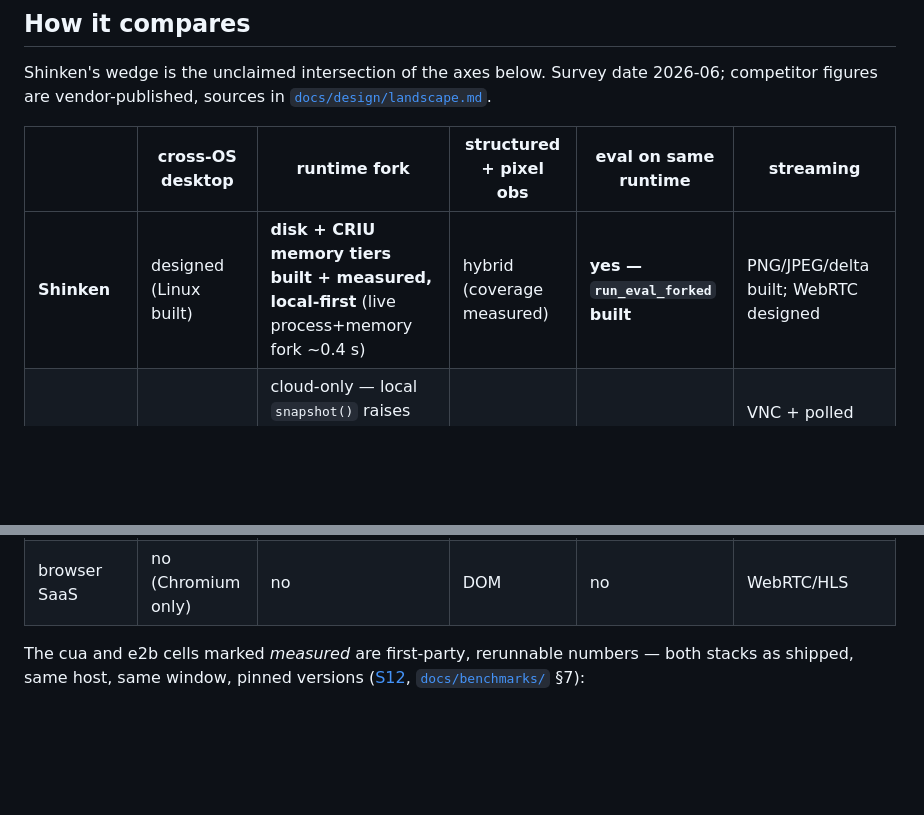
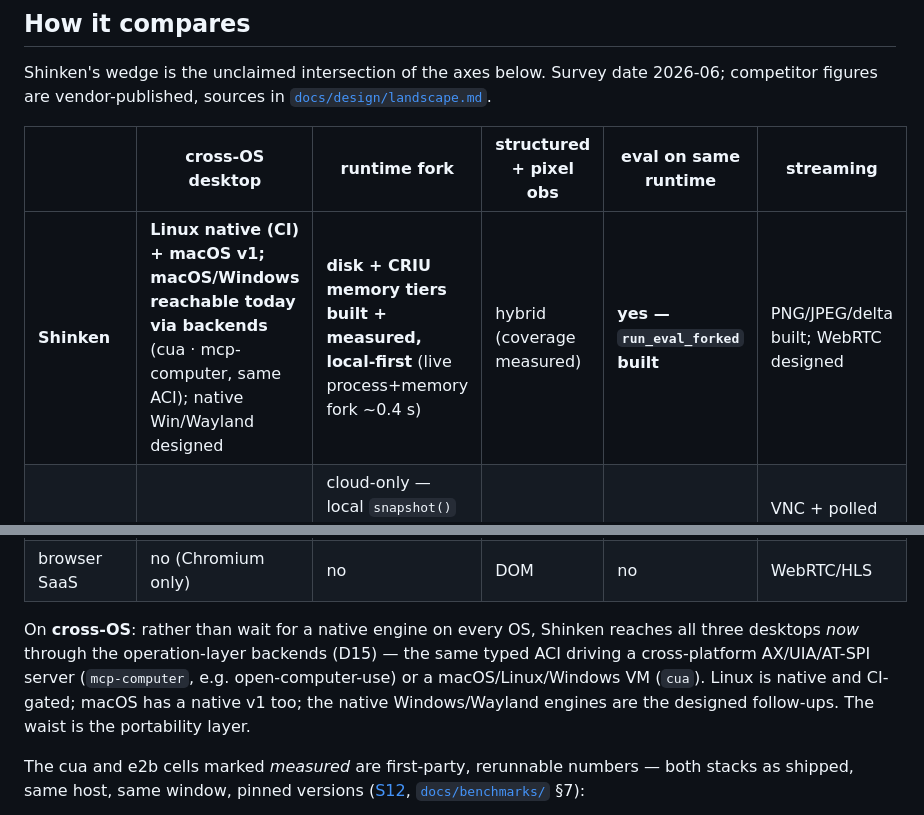
Before and after one commit to Meirtz/Shinken, a Markdown page: README.md, 2 parts joined by grey strips. Rendered like a GitHub page; blank space fills up the shorter version.

Commit message:
docs(readme): cross-OS is reachable TODAY via D15 backends, not 'designed (Linux built)'
The comparison table undersold cross-OS: through the operation-layer backends
(mcp-computer over a cross-platform AX/UIA/AT-SPI server like open-computer-use,
or cua over a macOS/Linux/Windows VM) the same typed ACI drives all three desktops
today — plus native Linux (CI) and macOS v1. Native Windows/Wayland engines stay
the designed follow-ups. Updated the Shinken cross-OS cell + a 'the waist is the
portability layer' note under the table.

Co-Authored-By: Claude Fable 5 <noreply@anthropic.com>

```diff
--- a/README.md
+++ b/README.md
@@ -430,12 +430,18 @@ Shinken's wedge is the unclaimed intersection of the axes below. Survey date
 
 | | cross-OS desktop | runtime fork | structured + pixel obs | eval on same runtime | streaming |
 |---|---|---|---|---|---|
-| **Shinken** | designed (Linux built) | **disk + CRIU memory tiers built + measured, local-first** (live process+memory fork ~0.4 s) | hybrid (coverage measured) | **yes — `run_eval_forked` built** | PNG/JPEG/delta built; WebRTC designed |
+| **Shinken** | **Linux native (CI) + macOS v1; macOS/Windows reachable today via backends** (cua · mcp-computer, same ACI); native Win/Wayland designed | **disk + CRIU memory tiers built + measured, local-first** (live process+memory fork ~0.4 s) | hybrid (coverage measured) | **yes — `run_eval_forked` built** | PNG/JPEG/delta built; WebRTC designed |
 | trycua/cua | yes | cloud-only — local `snapshot()` raises (measured); local verbs = `docker pause` / stopped-VM clone | a11y trees | recreates env per reset | VNC + polled PNG (measured: 174 ms/step vs our 2.9 ms) |
 | E2B desktop | Linux | cloud pause/resume, 1:1 (API-key required — no keyless/local mode, measured) | none | n/a | raw VNC |
 | Morph | Linux | **ms-class CoW (vendor-published P99 ~1.3 ms)** | none | n/a | n/a |
 | OSWorld | Linux (in practice) | slow revert, no fork | full-XML per step | *is* the benchmark | full-frame PNG poll |
 | browser SaaS | no (Chromium only) | no | DOM | no | WebRTC/HLS |
+
+On **cross-OS**: rather than wait for a native engine on every OS, Shinken reaches all three
+desktops *now* through the operation-layer backends (D15) — the same typed ACI driving a
+cross-platform AX/UIA/AT-SPI server (`mcp-computer`, e.g. open-computer-use) or a
+macOS/Linux/Windows VM (`cua`). Linux is native and CI-gated; macOS has a native v1 too; the
+native Windows/Wayland engines are the designed follow-ups. The waist is the portability layer.
 
 The cua and e2b cells marked *measured* are first-party, rerunnable numbers — both stacks as
 shipped, same host, same window, pinned versions
```
